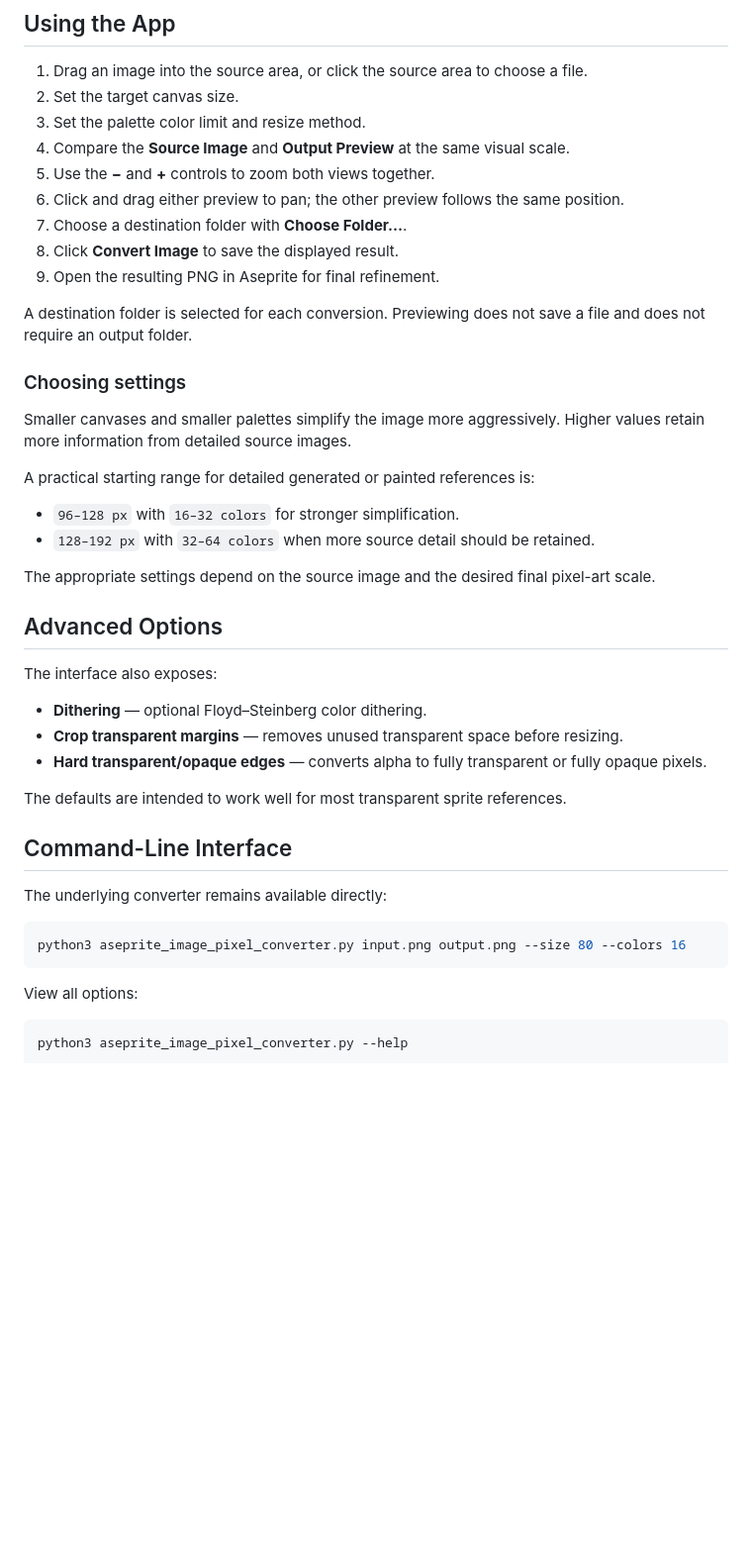
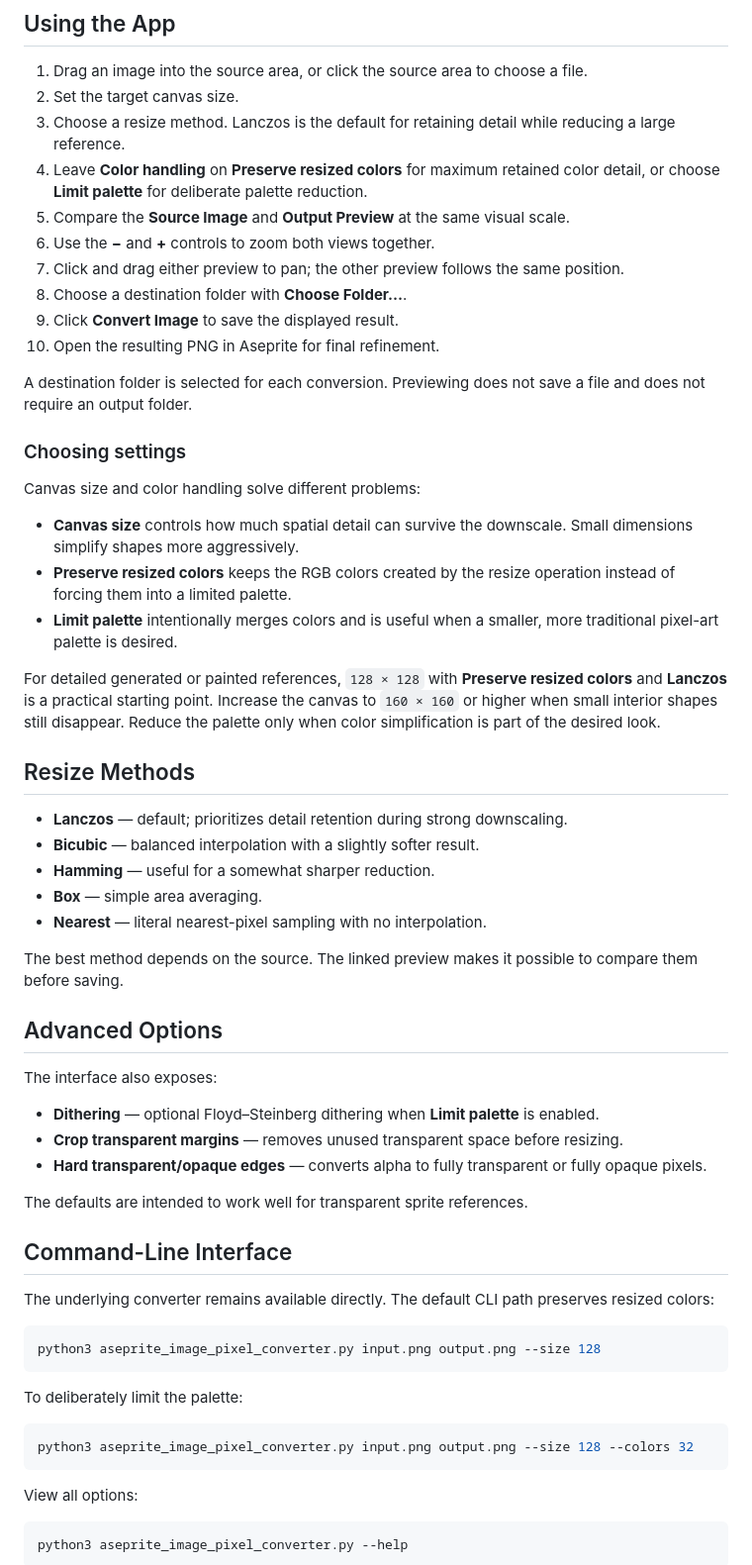
Before and after one commit to brian419/aseprite-image-pixel-converter, a Markdown page: README.md, the part around one of its changes. Shown at 99% size. GitHub-like rendering; blank space fills up the shorter version.

Commit message:
Document detail-preserving conversion workflow

````diff
--- a/README.md
+++ b/README.md
@@ -94,43 +97,59 @@ http://127.0.0.1:8765
 
 1. Drag an image into the source area, or click the source area to choose a file.
 2. Set the target canvas size.
-3. Set the palette color limit and resize method.
-4. Compare the **Source Image** and **Output Preview** at the same visual scale.
-5. Use the **−** and **+** controls to zoom both views together.
-6. Click and drag either preview to pan; the other preview follows the same position.
-7. Choose a destination folder with **Choose Folder…**.
-8. Click **Convert Image** to save the displayed result.
-9. Open the resulting PNG in Aseprite for final refinement.
+3. Choose a resize method. Lanczos is the default for retaining detail while reducing a large reference.
+4. Leave **Color handling** on **Preserve resized colors** for maximum retained color detail, or choose **Limit palette** for deliberate palette reduction.
+5. Compare the **Source Image** and **Output Preview** at the same visual scale.
+6. Use the **−** and **+** controls to zoom both views together.
+7. Click and drag either preview to pan; the other preview follows the same position.
+8. Choose a destination folder with **Choose Folder…**.
+9. Click **Convert Image** to save the displayed result.
+10. Open the resulting PNG in Aseprite for final refinement.
 
 A destination folder is selected for each conversion. Previewing does not save a file and does not require an output folder.
 
 ### Choosing settings
 
-Smaller canvases and smaller palettes simplify the image more aggressively. Higher values retain more information from detailed source images.
+Canvas size and color handling solve different problems:
 
-A practical starting range for detailed generated or painted references is:
+- **Canvas size** controls how much spatial detail can survive the downscale. Small dimensions simplify shapes more aggressively.
+- **Preserve resized colors** keeps the RGB colors created by the resize operation instead of forcing them into a limited palette.
+- **Limit palette** intentionally merges colors and is useful when a smaller, more traditional pixel-art palette is desired.
 
-- `96–128 px` with `16–32 colors` for stronger simplification.
-- `128–192 px` with `32–64 colors` when more source detail should be retained.
+For detailed generated or painted references, `128 × 128` with **Preserve resized colors** and **Lanczos** is a practical starting point. Increase the canvas to `160 × 160` or higher when small interior shapes still disappear. Reduce the palette only when color simplification is part of the desired look.
 
-The appropriate settings depend on the source image and the desired final pixel-art scale.
+## Resize Methods
+
+- **Lanczos** — default; prioritizes detail retention during strong downscaling.
+- **Bicubic** — balanced interpolation with a slightly softer result.
+- **Hamming** — useful for a somewhat sharper reduction.
+- **Box** — simple area averaging.
+- **Nearest** — literal nearest-pixel sampling with no interpolation.
+
+The best method depends on the source. The linked preview makes it possible to compare them before saving.
 
 ## Advanced Options
 
 The interface also exposes:
 
-- **Dithering** — optional Floyd–Steinberg color dithering.
+- **Dithering** — optional Floyd–Steinberg dithering when **Limit palette** is enabled.
 - **Crop transparent margins** — removes unused transparent space before resizing.
 - **Hard transparent/opaque edges** — converts alpha to fully transparent or fully opaque pixels.
 
-The defaults are intended to work well for most transparent sprite references.
+The defaults are intended to work well for transparent sprite references.
 
 ## Command-Line Interface
 
-The underlying converter remains available directly:
+The underlying converter remains available directly. The default CLI path preserves resized colors:
 
 ```bash
-python3 aseprite_image_pixel_converter.py input.png output.png --size 80 --colors 16
+python3 aseprite_image_pixel_converter.py input.png output.png --size 128
+```
+
+To deliberately limit the palette:
+
+```bash
+python3 aseprite_image_pixel_converter.py input.png output.png --size 128 --colors 32
 ```
 
 View all options:
````
Also changed, not shown: other parts of README.md (+10 -7 lines).
